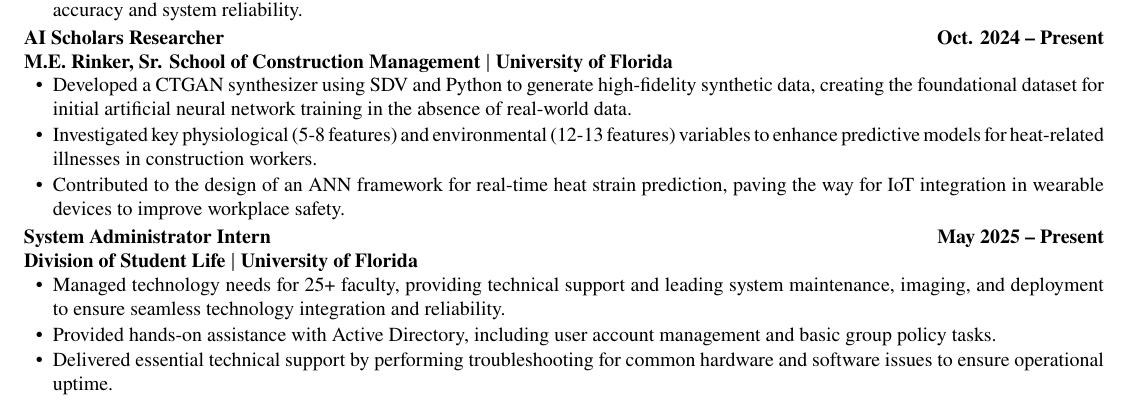
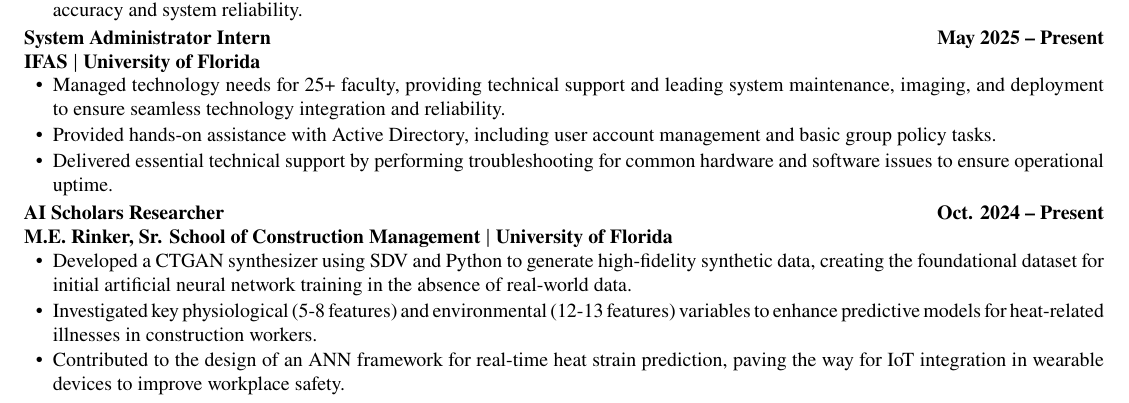
Before and after one commit to joeyspagnoli/resume, a LaTeX CV (resume.tex): part of the page, cut so that both start at the same text. Compiled offline with pdfLaTeX.

Commit message:
Fixed ordering

```diff
--- a/resume.tex
+++ b/resume.tex
@@ -76,19 +76,19 @@
     \resumeItem{Actively evaluating statistical anomaly detection methods and transitioning to supervised learning models to enhance predictive accuracy and system reliability.}
   \resumeItemListEnd
 
+  \resumeSubheading{System Administrator Intern}{May 2025 -- Present}{\textbf{IFAS $|$ University of Florida}}{}
+  \resumeItemListStart
+    \resumeItem{Managed technology needs for 25+ faculty, providing technical support and leading system maintenance, imaging, and deployment to ensure seamless technology integration and reliability.}
+    \resumeItem{Provided hands-on assistance with Active Directory, including user account management and basic group policy tasks.}
+    \resumeItem{Delivered essential technical support by performing troubleshooting for common hardware and software issues to ensure operational uptime.}
+  \resumeItemListEnd
+
  \item {\textbf{AI Scholars Researcher}} \hfill {\textbf{Oct. 2024 -- Present}}\\
     \textbf{M.E. Rinker, Sr. School of Construction Management $|$ University of Florida}
   \resumeItemListStart
     \resumeItem{Developed a CTGAN synthesizer using SDV and Python to generate high-fidelity synthetic data, creating the foundational dataset for initial artificial neural network training in the absence of real-world data.}
     \resumeItem{Investigated key physiological (5-8 features) and environmental (12-13 features) variables to enhance predictive models for heat-related illnesses in construction workers.}
     \resumeItem{Contributed to the design of an ANN framework for real-time heat strain prediction, paving the way for IoT integration in wearable devices to improve workplace safety.}
-  \resumeItemListEnd
-
-  \resumeSubheading{System Administrator Intern}{May 2025 -- Present}{\textbf{Division of Student Life $|$ University of Florida}}{}
-  \resumeItemListStart
-    \resumeItem{Managed technology needs for 25+ faculty, providing technical support and leading system maintenance, imaging, and deployment to ensure seamless technology integration and reliability.}
-    \resumeItem{Provided hands-on assistance with Active Directory, including user account management and basic group policy tasks.}
-    \resumeItem{Delivered essential technical support by performing troubleshooting for common hardware and software issues to ensure operational uptime.}
   \resumeItemListEnd
 
 \resumeSubHeadingListEnd
```
